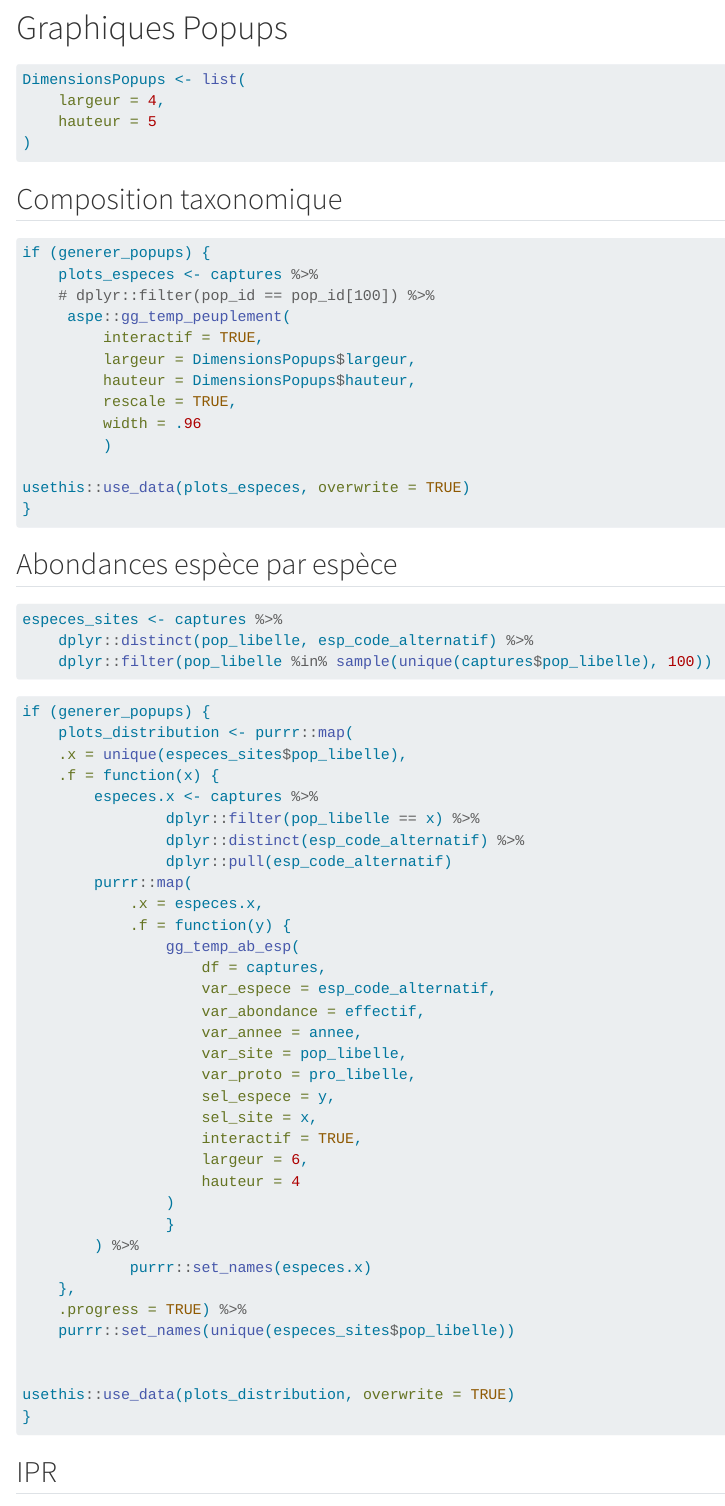
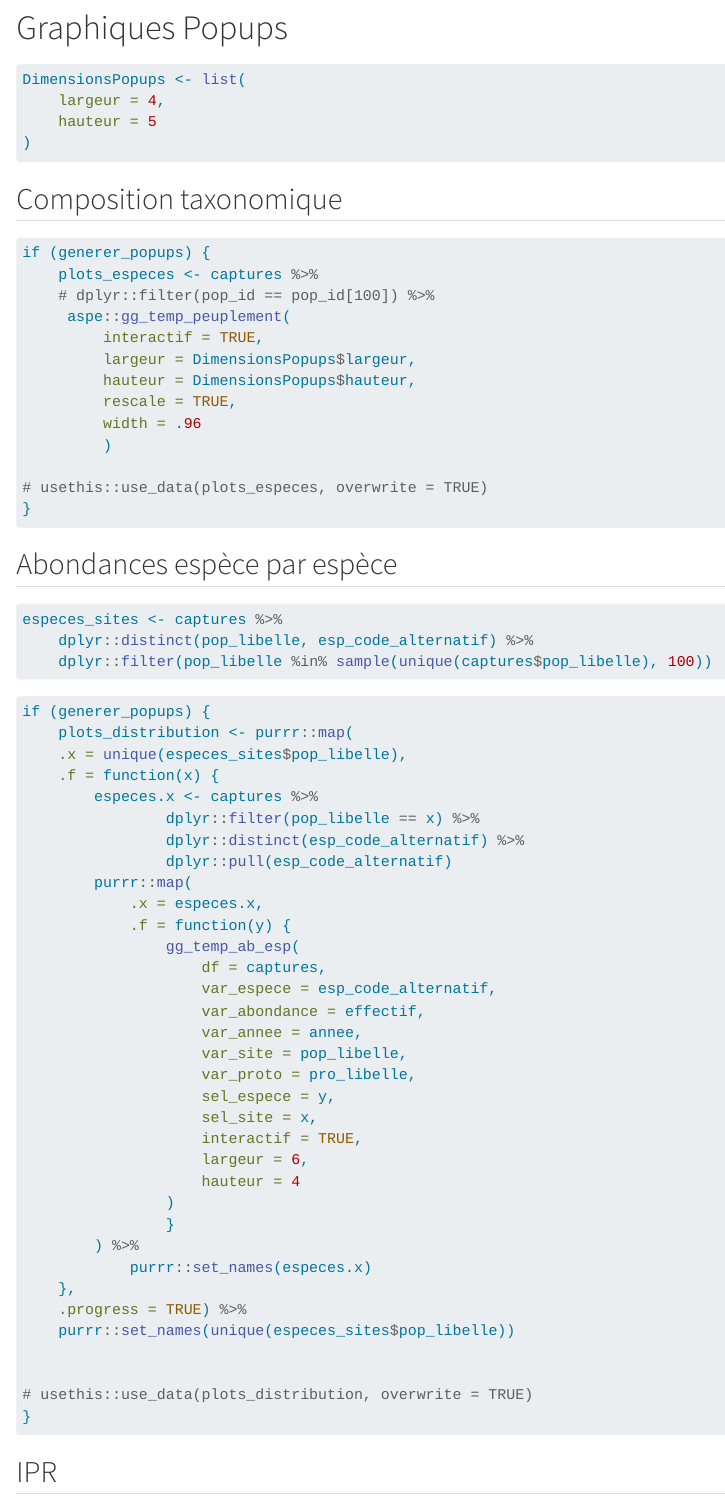
Before and after one commit to OFB-IdF/AspeDashboard, a Quarto document (data-raw/PreparationDonnees.qmd): the page in a window 1100 px wide, from 5990 px down. Rendered offline with R 4.5, knitr and Pandoc in place of Quarto, with nearby package versions; drawn as R Markdown's standard HTML page in place of the format the file asks for; long lines of code are wrapped.

Commit message:
ne sauvegarde plus les objets rdata des popups

````diff
--- a/data-raw/PreparationDonnees.qmd
+++ b/data-raw/PreparationDonnees.qmd
@@ -325,7 +325,7 @@ if (generer_popups) {
          width = .96
          )
 
-usethis::use_data(plots_especes, overwrite = TRUE)
+# usethis::use_data(plots_especes, overwrite = TRUE)
 }
 
 ```
@@ -373,7 +373,7 @@ if (generer_popups) {
     purrr::set_names(unique(especes_sites$pop_libelle))
 
 
-usethis::use_data(plots_distribution, overwrite = TRUE)
+# usethis::use_data(plots_distribution, overwrite = TRUE)
 }
 
 ```
````
Also changed, not shown: data/plots_ipr.rda (deleted), data-raw/PreparationDonnees.qmd (2 more changed lines), 2 other files.
